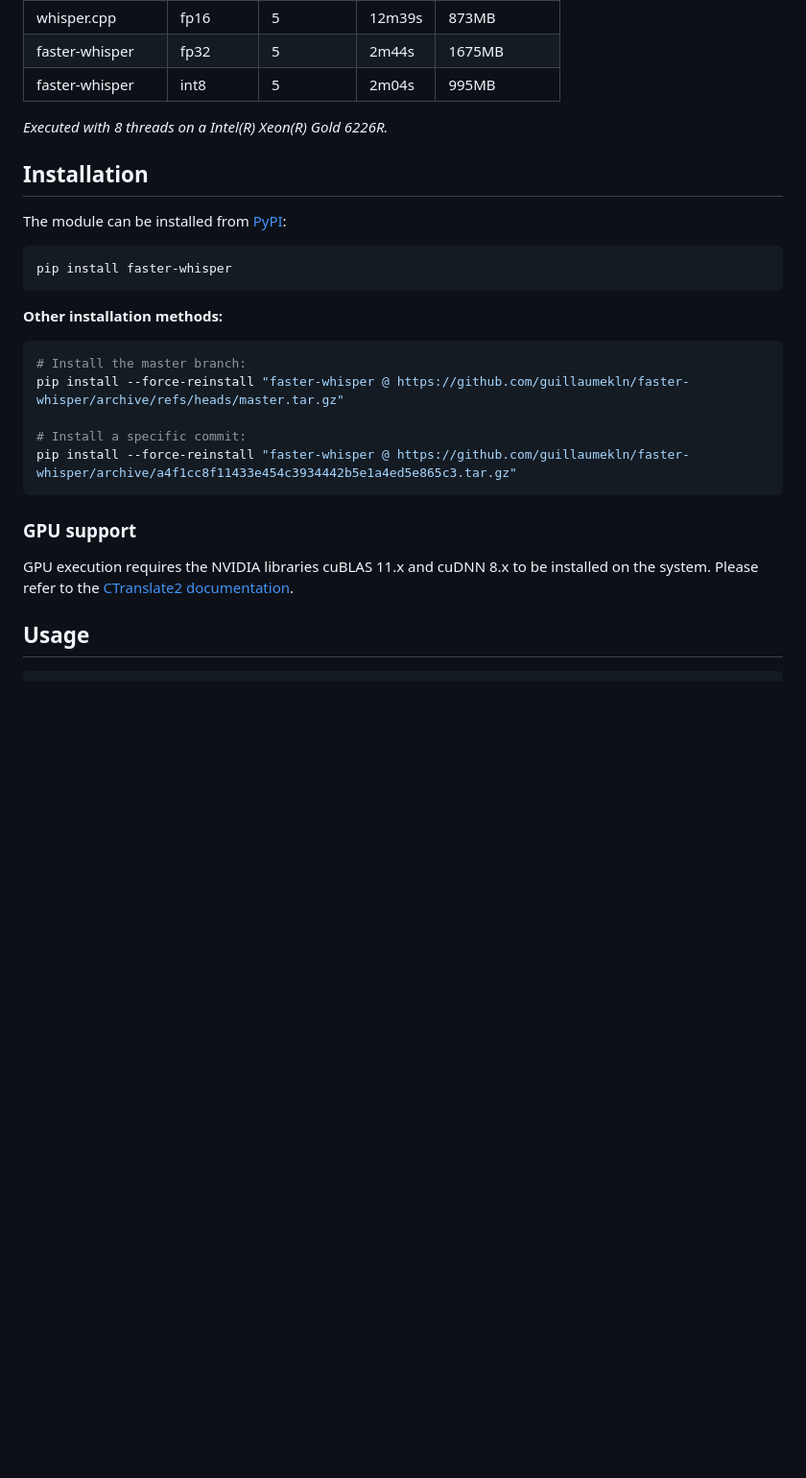
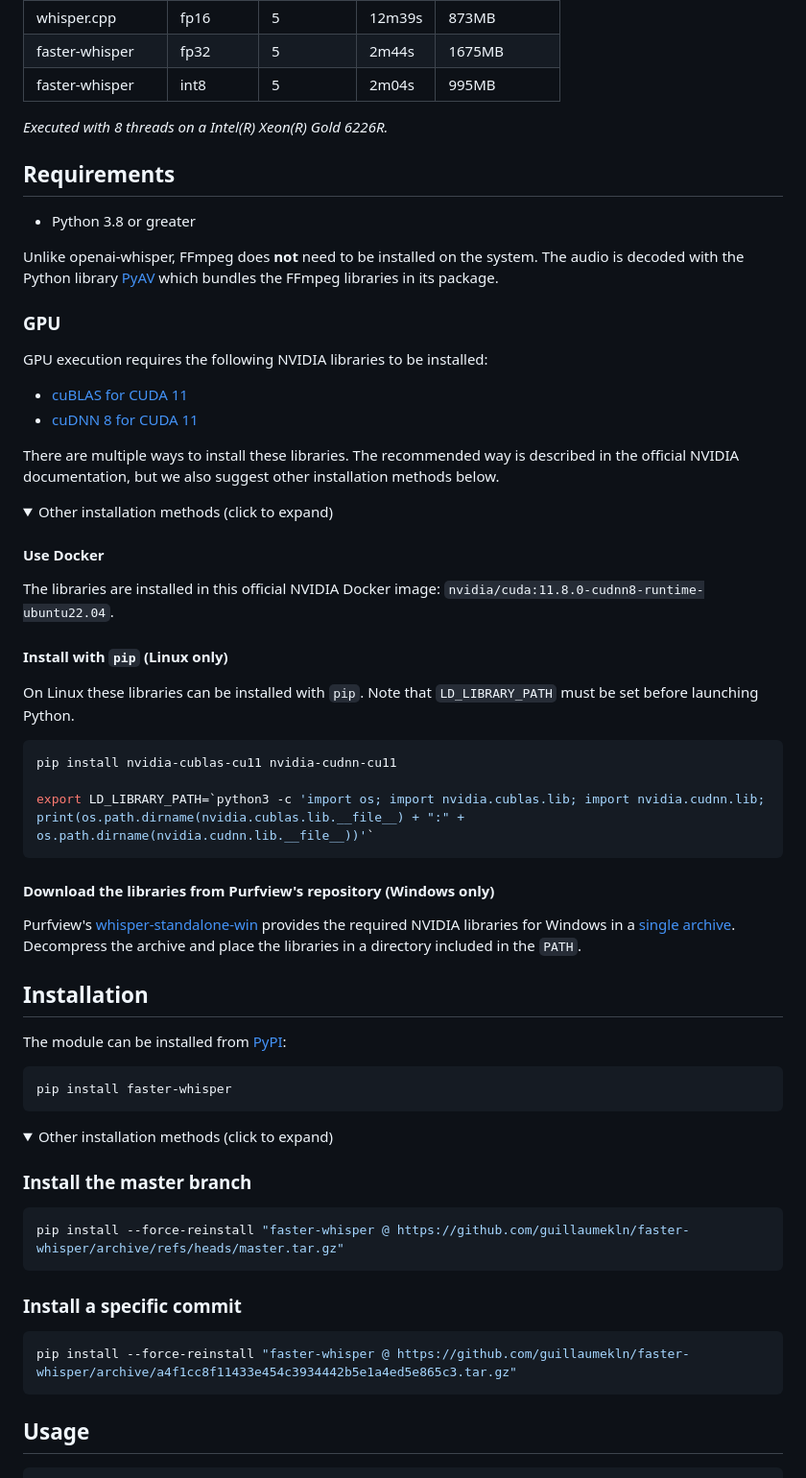
Before and after one commit to SYSTRAN/faster-whisper, a Markdown page: README.md, the part around the change. Shown: that part at 96% size. GitHub-like rendering; folded sections open; blank space fills up the shorter version.

Commit message:
Add more details about the requirements in the README

````diff
--- a/README.md
+++ b/README.md
@@ -36,6 +36,44 @@ For reference, here's the time and memory usage that are required to transcribe
 
 *Executed with 8 threads on a Intel(R) Xeon(R) Gold 6226R.*
 
+## Requirements
+
+* Python 3.8 or greater
+
+Unlike openai-whisper, FFmpeg does **not** need to be installed on the system. The audio is decoded with the Python library [PyAV](https://github.com/PyAV-Org/PyAV) which bundles the FFmpeg libraries in its package.
+
+### GPU
+
+GPU execution requires the following NVIDIA libraries to be installed:
+
+* [cuBLAS for CUDA 11](https://developer.nvidia.com/cublas)
+* [cuDNN 8 for CUDA 11](https://developer.nvidia.com/cudnn)
+
+There are multiple ways to install these libraries. The recommended way is described in the official NVIDIA documentation, but we also suggest other installation methods below.
+
+<details>
+<summary>Other installation methods (click to expand)</summary>
+
+#### Use Docker
+
+The libraries are installed in this official NVIDIA Docker image: `nvidia/cuda:11.8.0-cudnn8-runtime-ubuntu22.04`.
+
+#### Install with `pip` (Linux only)
+
+On Linux these libraries can be installed with `pip`. Note that `LD_LIBRARY_PATH` must be set before launching Python.
+
+```bash
+pip install nvidia-cublas-cu11 nvidia-cudnn-cu11
+
+export LD_LIBRARY_PATH=`python3 -c 'import os; import nvidia.cublas.lib; import nvidia.cudnn.lib; print(os.path.dirname(nvidia.cublas.lib.__file__) + ":" + os.path.dirname(nvidia.cudnn.lib.__file__))'`
+```
+
+#### Download the libraries from Purfview's repository (Windows only)
+
+Purfview's [whisper-standalone-win](https://github.com/Purfview/whisper-standalone-win) provides the required NVIDIA libraries for Windows in a [single archive](https://github.com/Purfview/whisper-standalone-win/releases/tag/libs). Decompress the archive and place the libraries in a directory included in the `PATH`.
+
+</details>
+
 ## Installation
 
 The module can be installed from [PyPI](https://pypi.org/project/faster-whisper/):
@@ -44,19 +82,22 @@ The module can be installed from [PyPI](https://pypi.org/project/faster-whisper/
 pip install faster-whisper
 ```
 
-**Other installation methods:**
+<details>
+<summary>Other installation methods (click to expand)</summary>
+
+### Install the master branch
 
 ```bash
-# Install the master branch:
 pip install --force-reinstall "faster-whisper @ https://github.com/guillaumekln/faster-whisper/archive/refs/heads/master.tar.gz"
+```
 
-# Install a specific commit:
+### Install a specific commit
+
+```bash
 pip install --force-reinstall "faster-whisper @ https://github.com/guillaumekln/faster-whisper/archive/a4f1cc8f11433e454c3934442b5e1a4ed5e865c3.tar.gz"
 ```
 
-### GPU support
-
-GPU execution requires the NVIDIA libraries cuBLAS 11.x and cuDNN 8.x to be installed on the system. Please refer to the [CTranslate2 documentation](https://opennmt.net/CTranslate2/installation.html).
+</details>
 
 ## Usage
 
````
